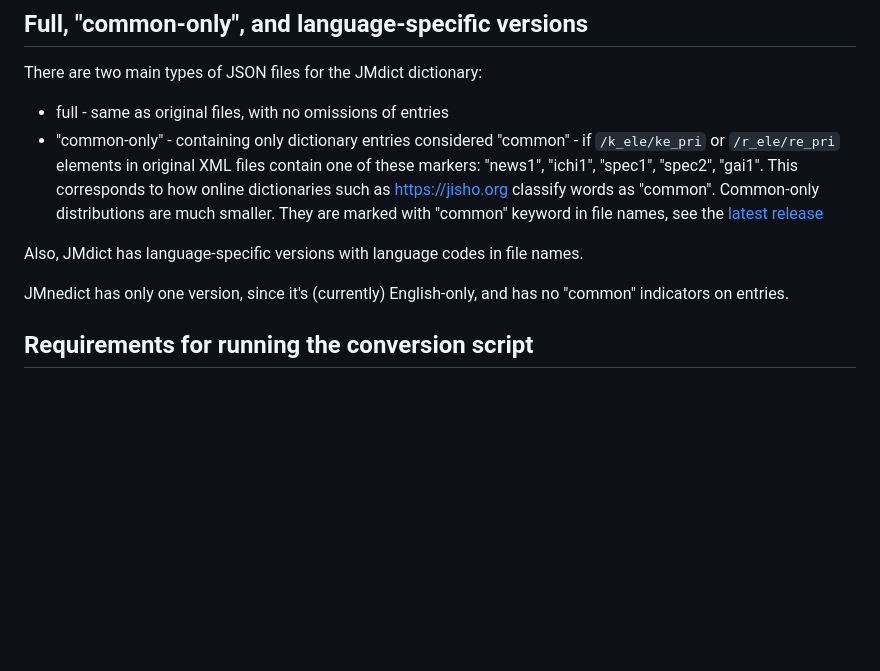
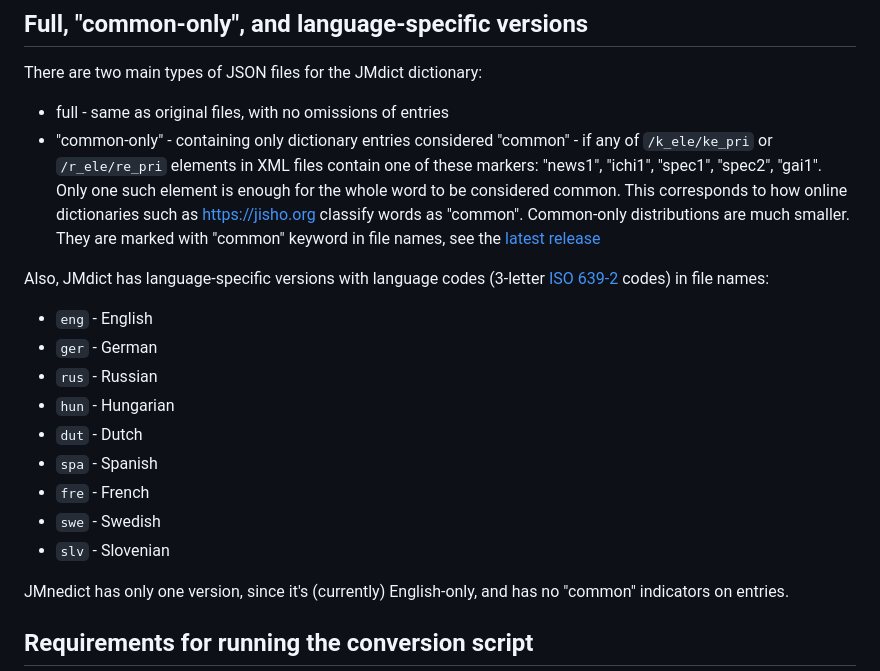
Before and after one commit to scriptin/jmdict-simplified, a Markdown page: README.md, the part around the change. Rendered like a GitHub page; blank space fills up the shorter version.

Commit message:
Add language notes in readme

```diff
--- a/README.md
+++ b/README.md
@@ -35,13 +35,25 @@ There are two main types of JSON files for the JMdict dictionary:
 
 - full - same as original files, with no omissions of entries
 - "common-only" - containing only dictionary entries considered "common" -
-  if `/k_ele/ke_pri` or `/r_ele/re_pri` elements in original XML files contain
+  if any of `/k_ele/ke_pri` or `/r_ele/re_pri` elements in XML files contain
   one of these markers: "news1", "ichi1", "spec1", "spec2", "gai1".
+  Only one such element is enough for the whole word to be considered common.
   This corresponds to how online dictionaries such as <https://jisho.org>
   classify words as "common". Common-only distributions are much smaller.
   They are marked with "common" keyword in file names, see the [latest release][latest-release]
 
-Also, JMdict has language-specific versions with language codes in file names.
+Also, JMdict has language-specific versions with language codes
+(3-letter [ISO 639-2](https://en.wikipedia.org/wiki/ISO_639-2) codes) in file names:
+
+- `eng`	- English
+- `ger`	- German
+- `rus`	- Russian
+- `hun`	- Hungarian
+- `dut`	- Dutch
+- `spa`	- Spanish
+- `fre`	- French
+- `swe`	- Swedish
+- `slv`	- Slovenian
 
 JMnedict has only one version, since it's (currently) English-only,
 and has no "common" indicators on entries.
```
